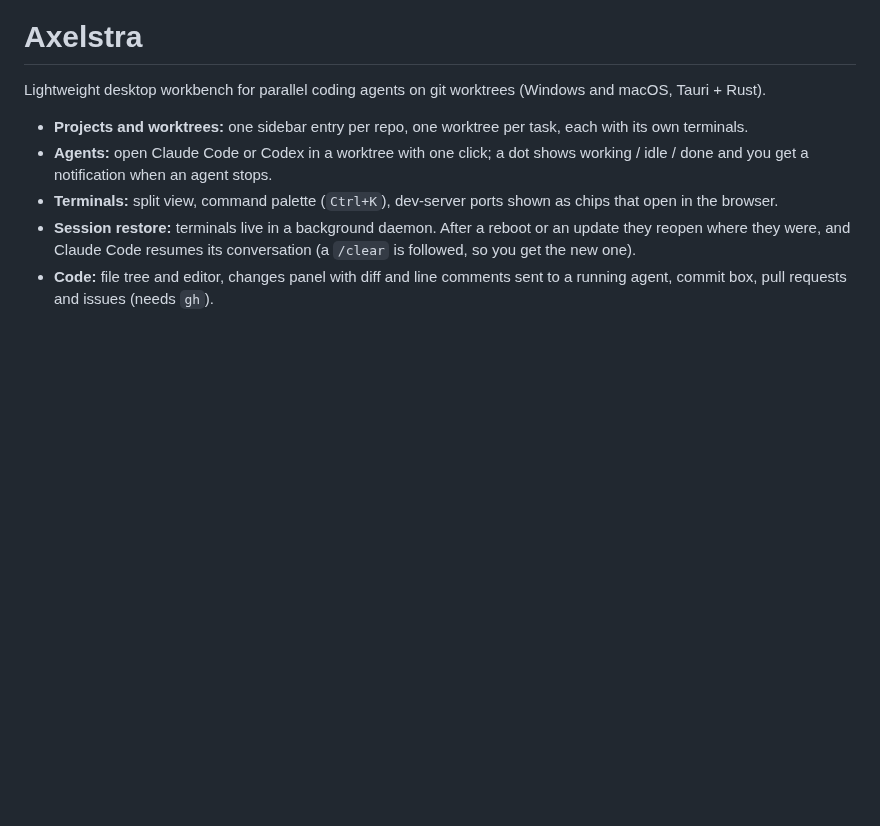
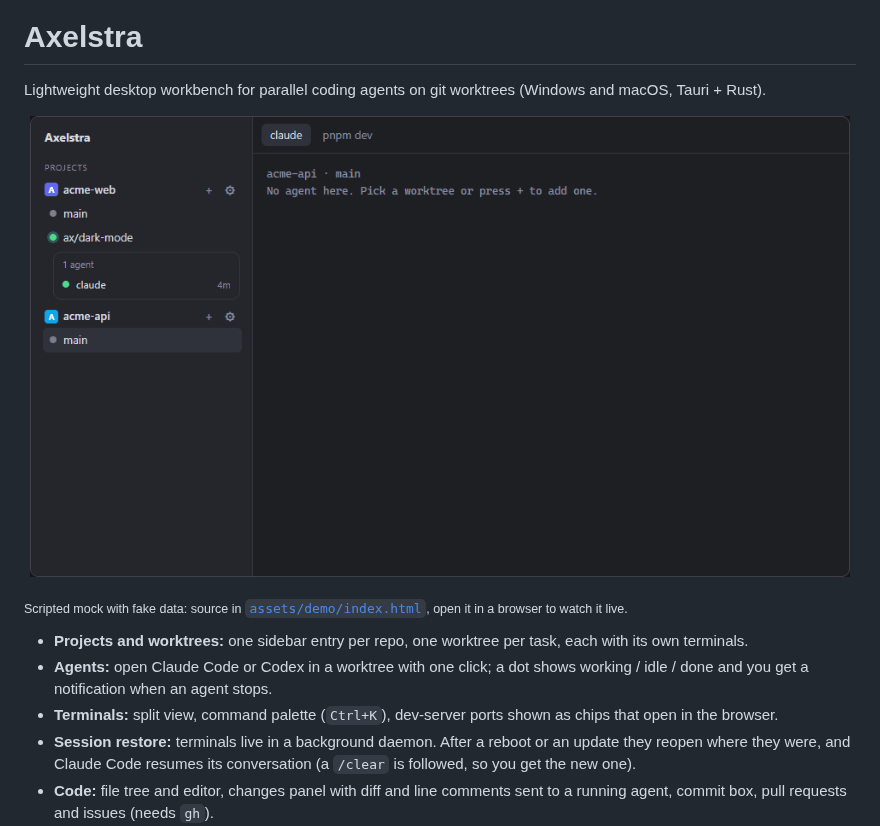
Before and after one commit to DevFranciscoCruz/axelstra, a Markdown page: README.md, the part around the change. Drawn GitHub-style; pictures changed too: assets/demo/demo.gif (added); blank space fills up the shorter version.

```diff
--- a/README.md
+++ b/README.md
@@ -3,6 +3,10 @@
 # Axelstra
 
 Lightweight desktop workbench for parallel coding agents on git worktrees (Windows and macOS, Tauri + Rust).
+
+<p align="center"><img src="assets/demo/demo.gif" width="820" alt="Axelstra: a new worktree gets an agent, the status dots follow it, and a notification arrives when another agent finishes"></p>
+
+<sub>Scripted mock with fake data: source in [`assets/demo/index.html`](assets/demo/index.html), open it in a browser to watch it live.</sub>
 
 - **Projects and worktrees:** one sidebar entry per repo, one worktree per task, each with its own terminals.
 - **Agents:** open Claude Code or Codex in a worktree with one click; a dot shows working / idle / done and you get a notification when an agent stops.
```
Also changed, not shown: 1 other file.
